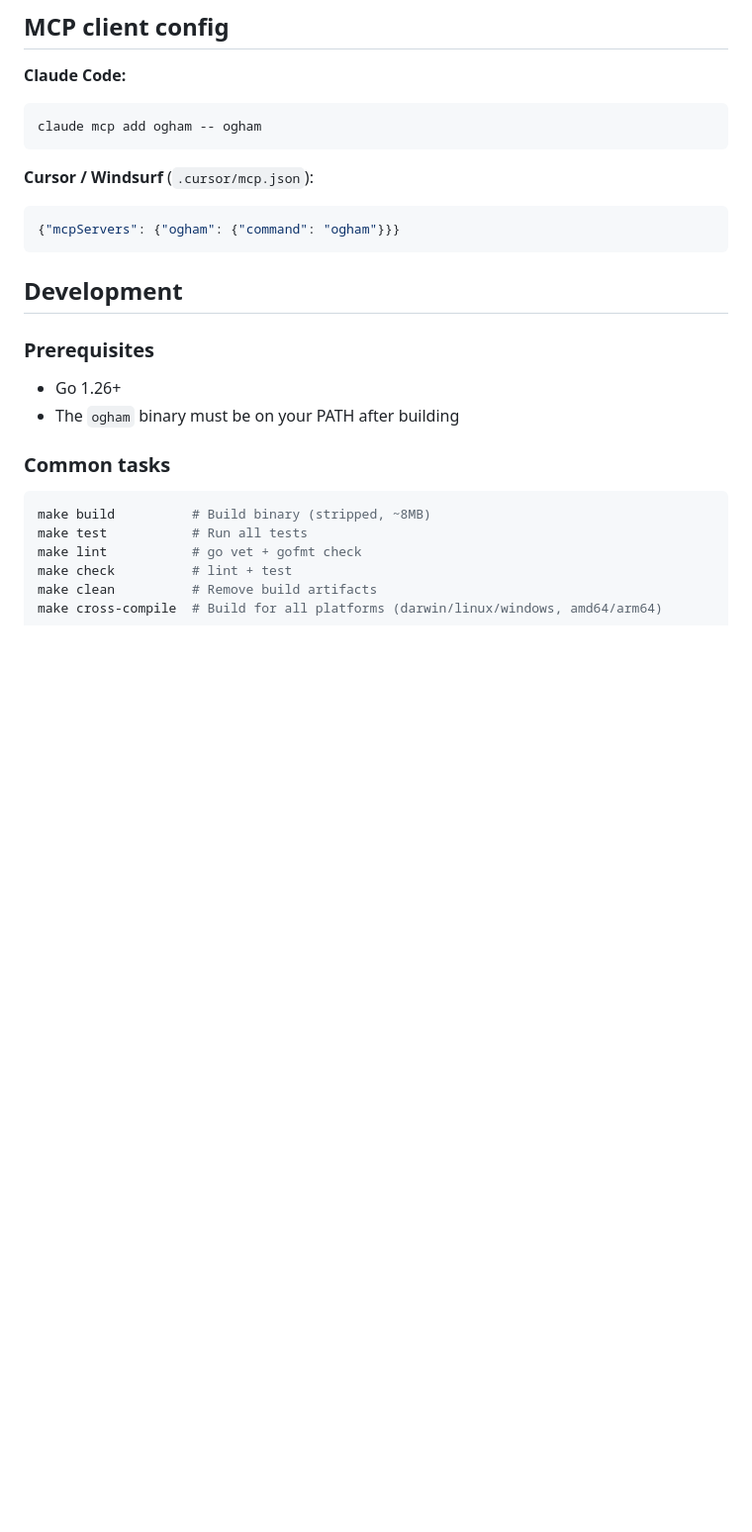
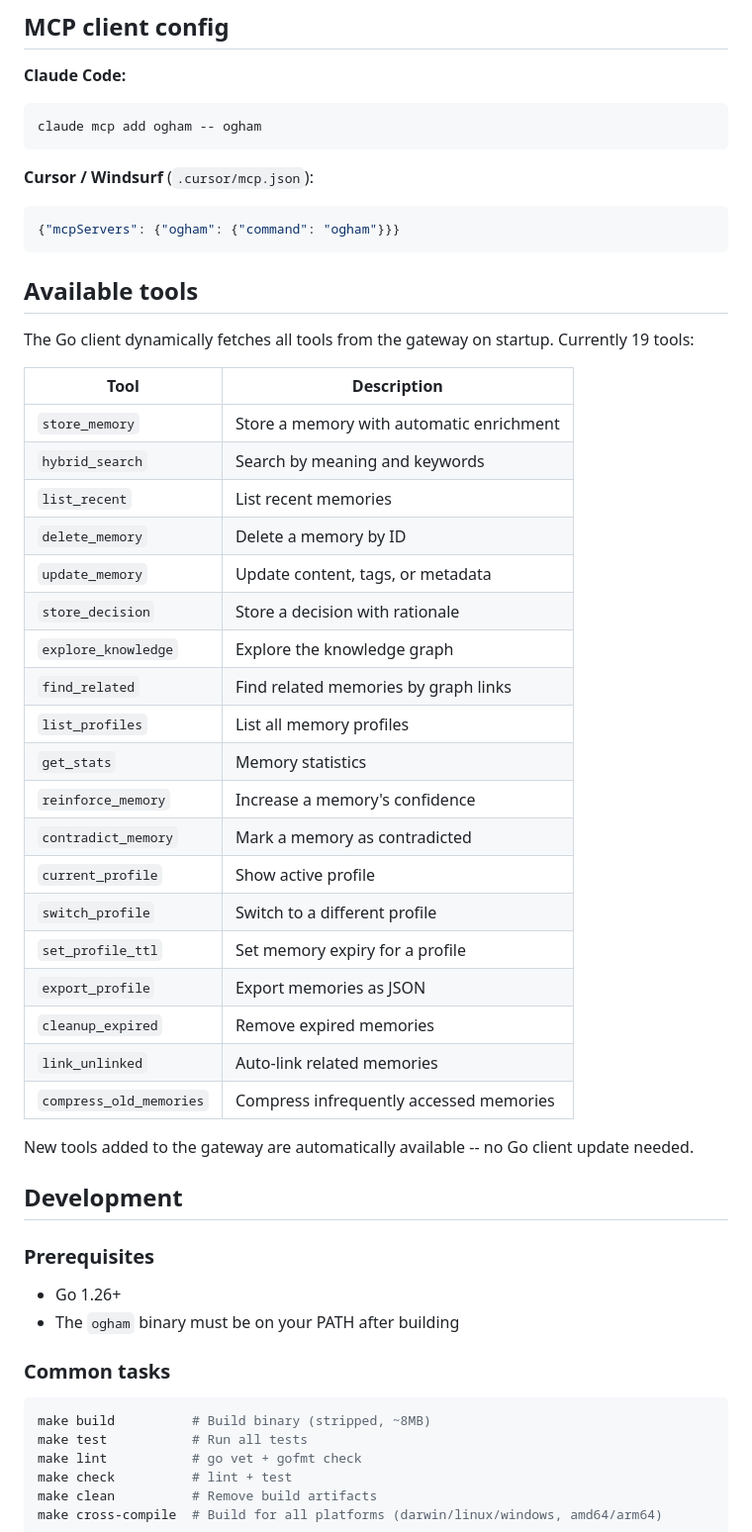
Before and after one commit to ogham-mcp/ogham-cli, a Markdown page: README.md, the part around the change. Shown at 99% size. Drawn GitHub-style; blank space fills up the shorter version.

Commit message:
docs: add 19 available tools to README

````diff
--- a/README.md
+++ b/README.md
@@ -83,6 +83,34 @@ claude mcp add ogham -- ogham
 ```json
 {"mcpServers": {"ogham": {"command": "ogham"}}}
 ```
+
+## Available tools
+
+The Go client dynamically fetches all tools from the gateway on startup. Currently 19 tools:
+
+| Tool | Description |
+|------|-------------|
+| `store_memory` | Store a memory with automatic enrichment |
+| `hybrid_search` | Search by meaning and keywords |
+| `list_recent` | List recent memories |
+| `delete_memory` | Delete a memory by ID |
+| `update_memory` | Update content, tags, or metadata |
+| `store_decision` | Store a decision with rationale |
+| `explore_knowledge` | Explore the knowledge graph |
+| `find_related` | Find related memories by graph links |
+| `list_profiles` | List all memory profiles |
+| `get_stats` | Memory statistics |
+| `reinforce_memory` | Increase a memory's confidence |
+| `contradict_memory` | Mark a memory as contradicted |
+| `current_profile` | Show active profile |
+| `switch_profile` | Switch to a different profile |
+| `set_profile_ttl` | Set memory expiry for a profile |
+| `export_profile` | Export memories as JSON |
+| `cleanup_expired` | Remove expired memories |
+| `link_unlinked` | Auto-link related memories |
+| `compress_old_memories` | Compress infrequently accessed memories |
+
+New tools added to the gateway are automatically available -- no Go client update needed.
 
 ## Development
 
````
